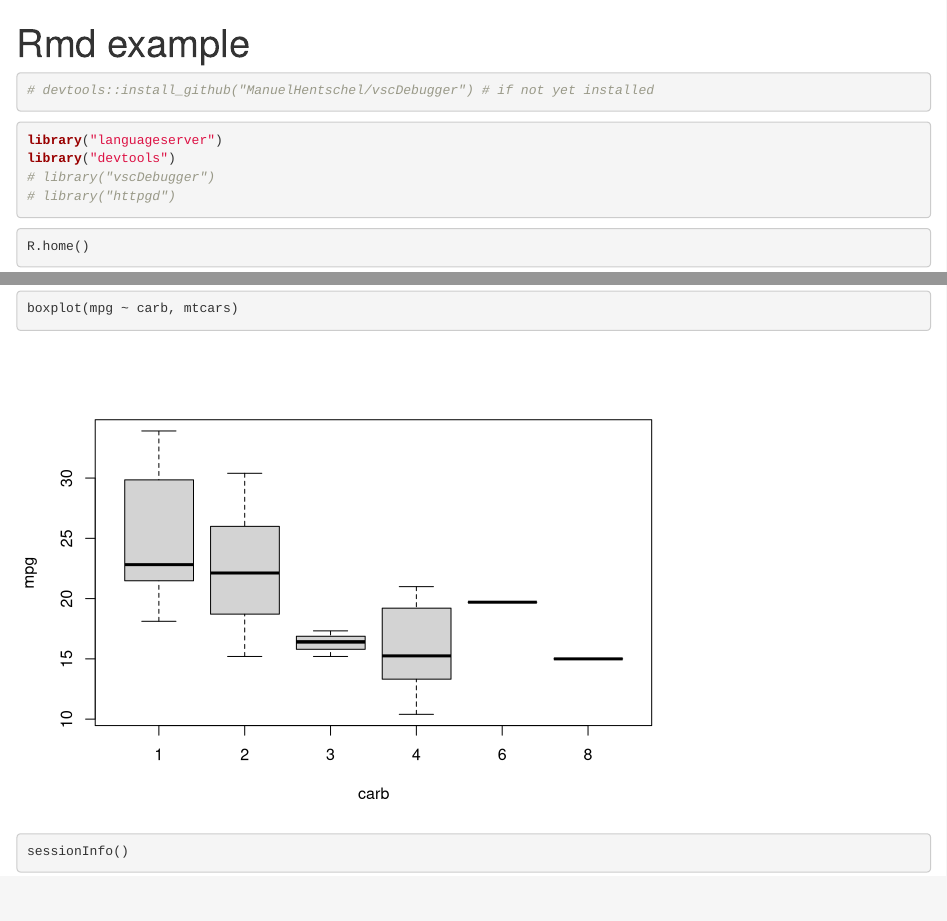
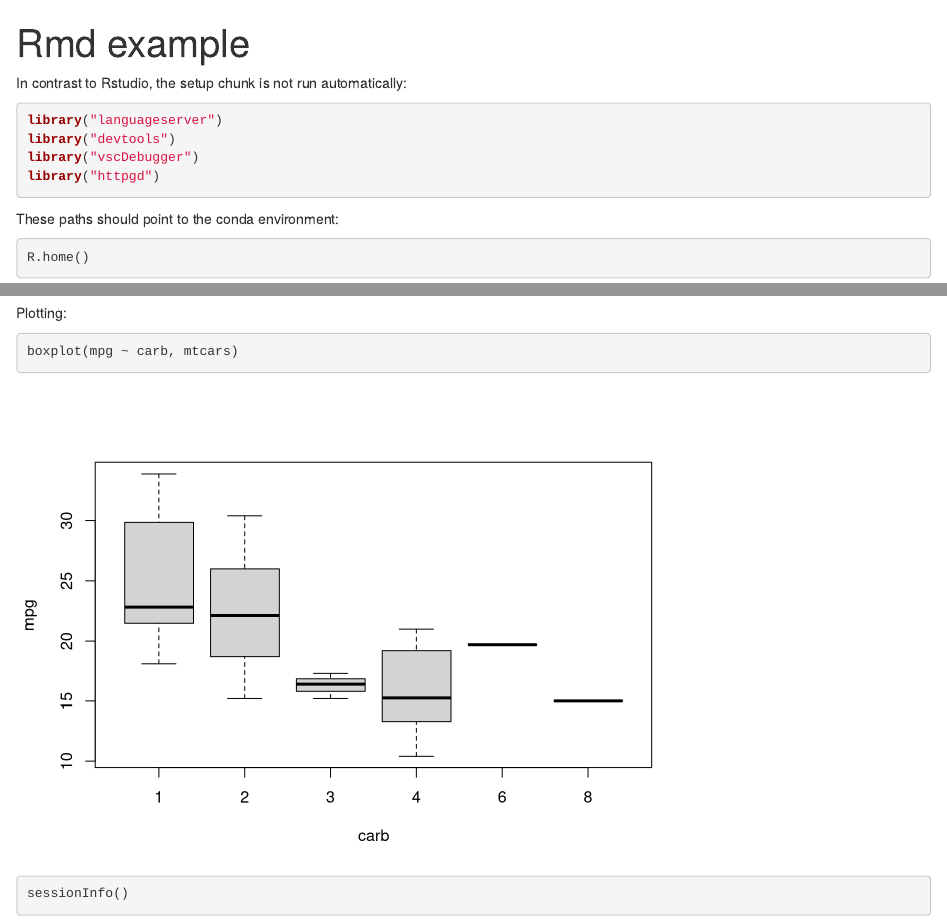
Before and after one commit to AlexanderKirchmair/r-vscode, an R Markdown document (example.Rmd): the page in a window 1100 px wide, from its top, and a second part further down, joined at a grey line. Rendered offline with R 4.5, knitr and Pandoc, with nearby package versions.

Commit message:
Update readme

````diff
--- a/example.Rmd
+++ b/example.Rmd
@@ -2,26 +2,24 @@
 title: "Rmd example"
 ---
 
-```{r}
-# devtools::install_github("ManuelHentschel/vscDebugger") # if not yet installed
+
+In contrast to Rstudio, the setup chunk is not run automatically:
+```{r setup}
+library("languageserver")
+library("devtools")
+library("vscDebugger")
+library("httpgd")
 ```
 
 
-```{r}
-library("languageserver")
-library("devtools")
-# library("vscDebugger")
-# library("httpgd")
-```
-
-
+These paths should point to the conda environment:
 ```{r}
 R.home()
 system("source ~/.bashrc; which R", intern = TRUE)
 .libPaths()
 ```
 
-
+Plotting:
 ```{r}
 boxplot(mpg ~ carb, mtcars)
 ```
````
Also changed, not shown: README.md.
